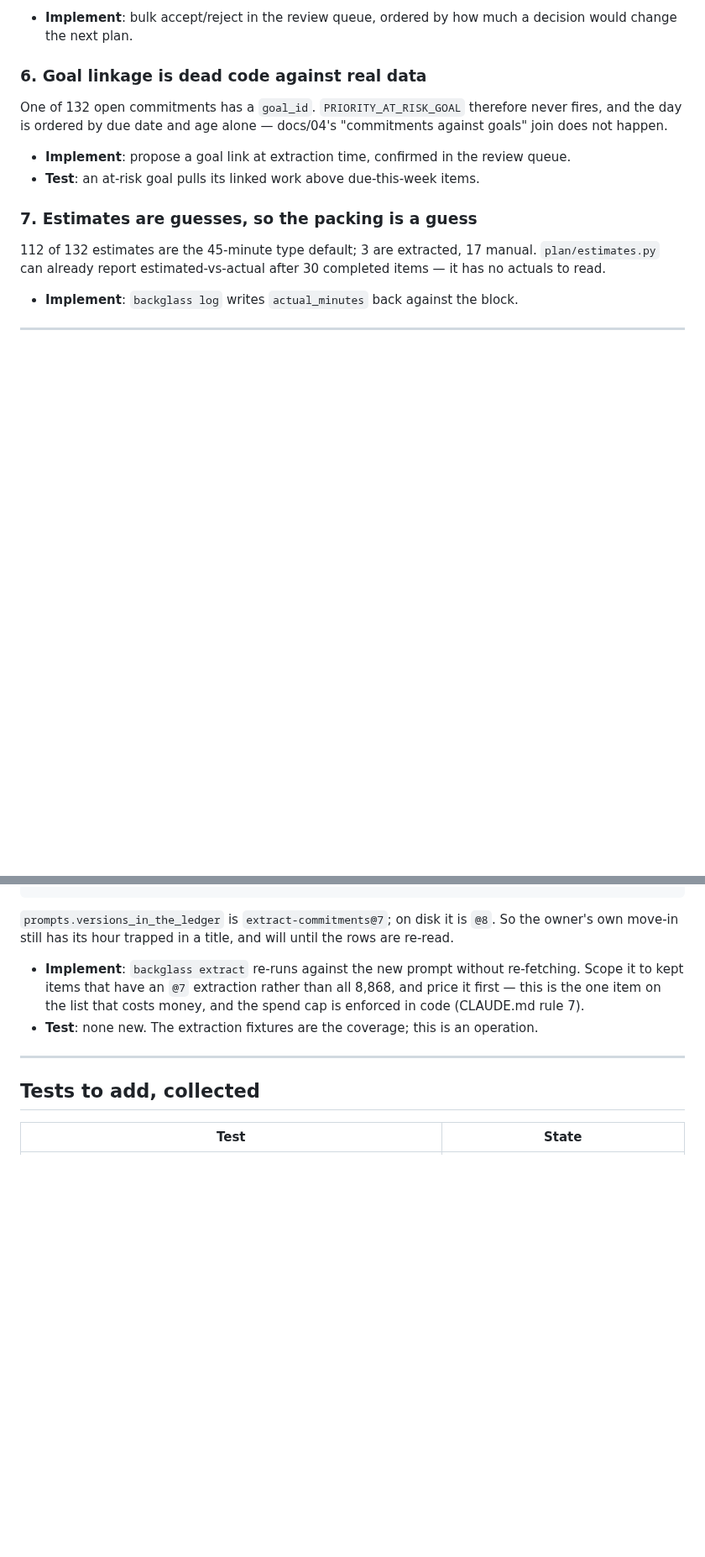
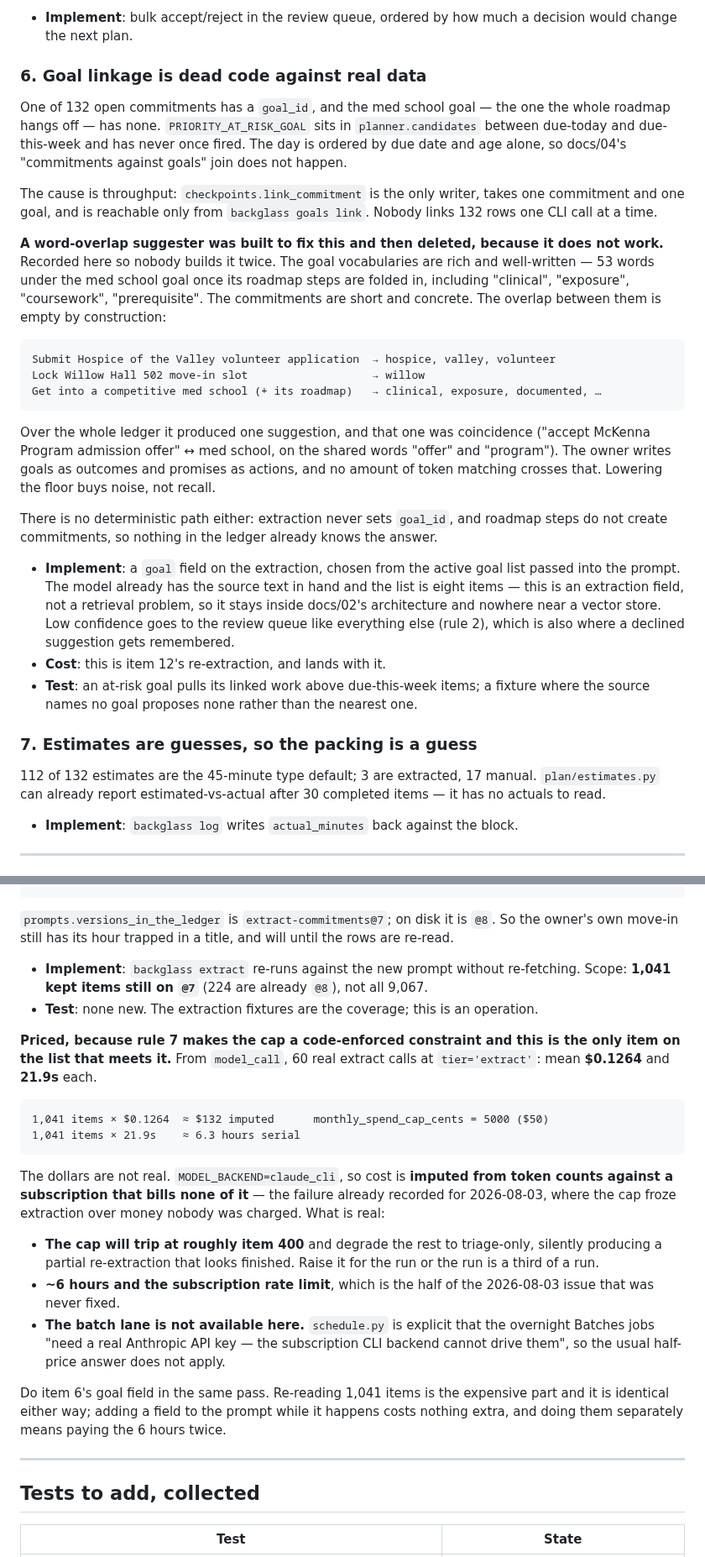
Before and after one commit to Cognifer-Labs/backglass-private, a Markdown page: tasks/planner-gaps.md, 2 parts joined by grey strips. Shown at 84% size. Drawn GitHub-style; blank space fills up the shorter version.

Commit message:
planner-gaps: goal linkage cannot be matched, and the re-extraction is priced
Two findings, both from trying rather than reasoning.

A word-overlap goal suggester was built and deleted. The goal vocabularies are
good — 53 words under the med school goal once its roadmap steps fold in,
including "clinical", "exposure", "prerequisite" — and the commitments are short
and concrete: "Submit Hospice of the Valley volunteer application" contributes
hospice, valley, volunteer. The overlap is empty by construction, because the
owner writes goals as outcomes and promises as actions. Over the whole ledger it
produced one suggestion and that one was a coincidence. Recorded so nobody builds
it twice; the right shape is a goal field on the extraction, where the model
already holds the source text and the list is eight items long.

The re-extraction is priced from the 60 real calls in `model_call`: 1,041 kept
items still on prompt v7, ~$132 imputed and ~6.3 hours. The dollars are phantom —
MODEL_BACKEND is claude_cli — but `monthly_spend_cap_cents` is 5000 and counts
them, so the run trips the cap around item 400 and degrades to triage-only while
looking finished. That, the six hours, and the rate limit are the real
constraints, and the batch lane cannot help because it needs a real API key.

````diff
--- a/tasks/planner-gaps.md
+++ b/tasks/planner-gaps.md
@@ -137,12 +137,44 @@ fact — so the fix is throughput, not a lower threshold.
 
 ### 6. Goal linkage is dead code against real data
 
-One of 132 open commitments has a `goal_id`. `PRIORITY_AT_RISK_GOAL` therefore never
-fires, and the day is ordered by due date and age alone — docs/04's "commitments against
-goals" join does not happen.
+One of 132 open commitments has a `goal_id`, and the med school goal — the one the whole
+roadmap hangs off — has none. `PRIORITY_AT_RISK_GOAL` sits in `planner.candidates`
+between due-today and due-this-week and has never once fired. The day is ordered by due
+date and age alone, so docs/04's "commitments against goals" join does not happen.
 
-- **Implement**: propose a goal link at extraction time, confirmed in the review queue.
-- **Test**: an at-risk goal pulls its linked work above due-this-week items.
+The cause is throughput: `checkpoints.link_commitment` is the only writer, takes one
+commitment and one goal, and is reachable only from `backglass goals link`. Nobody links
+132 rows one CLI call at a time.
+
+**A word-overlap suggester was built to fix this and then deleted, because it does not
+work.** Recorded here so nobody builds it twice. The goal vocabularies are rich and
+well-written — 53 words under the med school goal once its roadmap steps are folded in,
+including "clinical", "exposure", "coursework", "prerequisite". The commitments are short
+and concrete. The overlap between them is empty by construction:
+
+```
+Submit Hospice of the Valley volunteer application  → hospice, valley, volunteer
+Lock Willow Hall 502 move-in slot                   → willow
+Get into a competitive med school (+ its roadmap)   → clinical, exposure, documented, …
+```
+
+Over the whole ledger it produced one suggestion, and that one was coincidence
+("accept McKenna Program admission offer" ↔ med school, on the shared words "offer" and
+"program"). The owner writes goals as outcomes and promises as actions, and no amount of
+token matching crosses that. Lowering the floor buys noise, not recall.
+
+There is no deterministic path either: extraction never sets `goal_id`, and roadmap steps
+do not create commitments, so nothing in the ledger already knows the answer.
+
+- **Implement**: a `goal` field on the extraction, chosen from the active goal list passed
+  into the prompt. The model already has the source text in hand and the list is eight
+  items — this is an extraction field, not a retrieval problem, so it stays inside
+  docs/02's architecture and nowhere near a vector store. Low confidence goes to the
+  review queue like everything else (rule 2), which is also where a declined suggestion
+  gets remembered.
+- **Cost**: this is item 12's re-extraction, and lands with it.
+- **Test**: an at-risk goal pulls its linked work above due-this-week items; a fixture
+  where the source names no goal proposes none rather than the nearest one.
 
 ### 7. Estimates are guesses, so the packing is a guess
 
@@ -205,10 +237,34 @@ owner's own move-in still has its hour trapped in a title, and will until the ro
 re-read.
 
 - **Implement**: `backglass extract` re-runs against the new prompt without re-fetching.
-  Scope it to kept items that have an `@7` extraction rather than all 8,868, and price it
-  first — this is the one item on the list that costs money, and the spend cap is enforced
-  in code (CLAUDE.md rule 7).
+  Scope: **1,041 kept items still on `@7`** (224 are already `@8`), not all 9,067.
 - **Test**: none new. The extraction fixtures are the coverage; this is an operation.
+
+**Priced, because rule 7 makes the cap a code-enforced constraint and this is the only
+item on the list that meets it.** From `model_call`, 60 real extract calls at
+`tier='extract'`: mean **$0.1264** and **21.9s** each.
+
+```
+1,041 items × $0.1264  ≈ $132 imputed      monthly_spend_cap_cents = 5000 ($50)
+1,041 items × 21.9s    ≈ 6.3 hours serial
+```
+
+The dollars are not real. `MODEL_BACKEND=claude_cli`, so cost is **imputed from token
+counts against a subscription that bills none of it** — the failure already recorded for
+2026-08-03, where the cap froze extraction over money nobody was charged. What is real:
+
+- **The cap will trip at roughly item 400** and degrade the rest to triage-only, silently
+  producing a partial re-extraction that looks finished. Raise it for the run or the run
+  is a third of a run.
+- **~6 hours and the subscription rate limit**, which is the half of the 2026-08-03 issue
+  that was never fixed.
+- **The batch lane is not available here.** `schedule.py` is explicit that the overnight
+  Batches jobs "need a real Anthropic API key — the subscription CLI backend cannot drive
+  them", so the usual half-price answer does not apply.
+
+Do item 6's goal field in the same pass. Re-reading 1,041 items is the expensive part and
+it is identical either way; adding a field to the prompt while it happens costs nothing
+extra, and doing them separately means paying the 6 hours twice.
 
 ---
 
````
